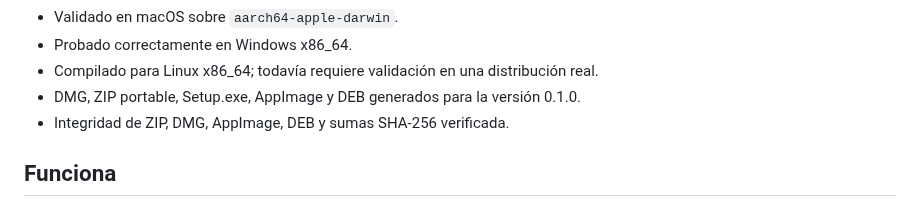
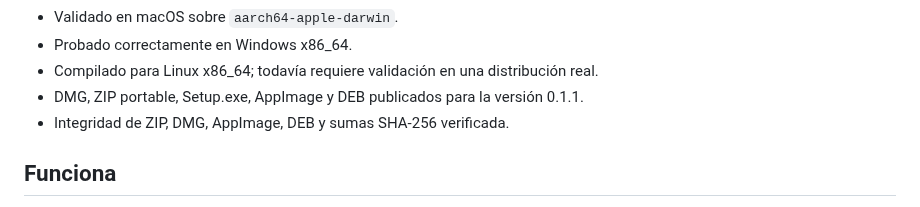
Before and after one commit to poncho-ajmv/Lienzo, a Markdown page: ESTADO.md, the part around the change. Drawn GitHub-style.

```diff
--- a/ESTADO.md
+++ b/ESTADO.md
@@ -18,7 +18,7 @@ cargo fmt --check
 - Probado correctamente en Windows x86_64.
 - Compilado para Linux x86_64; todavía requiere validación en una distribución
   real.
-- DMG, ZIP portable, Setup.exe, AppImage y DEB generados para la versión 0.1.0.
+- DMG, ZIP portable, Setup.exe, AppImage y DEB publicados para la versión 0.1.1.
 - Integridad de ZIP, DMG, AppImage, DEB y sumas SHA-256 verificada.
 
 ## Funciona
```
Also changed, not shown: README.md (+10 -6 lines), assets/screenshots/lienzo-principal.png (added), 10 other files.
